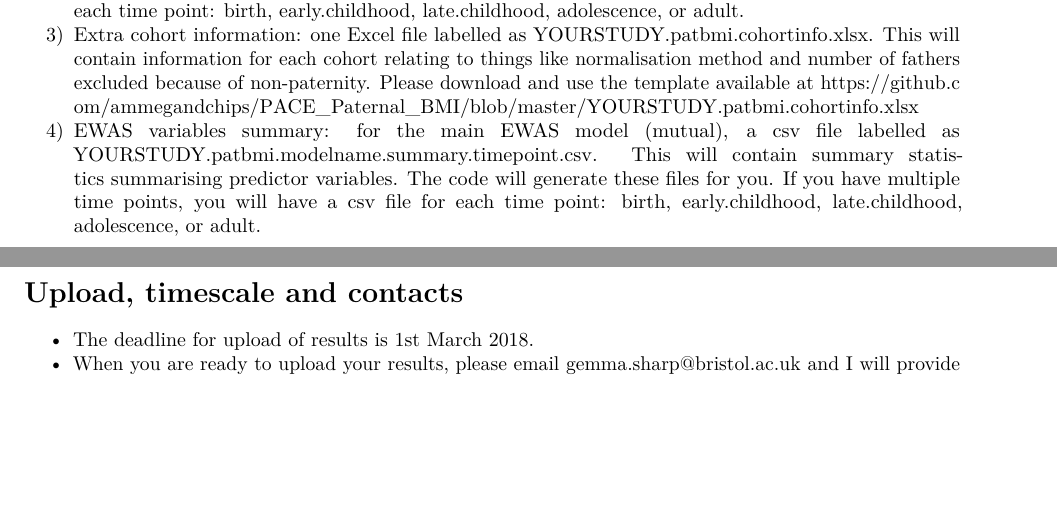
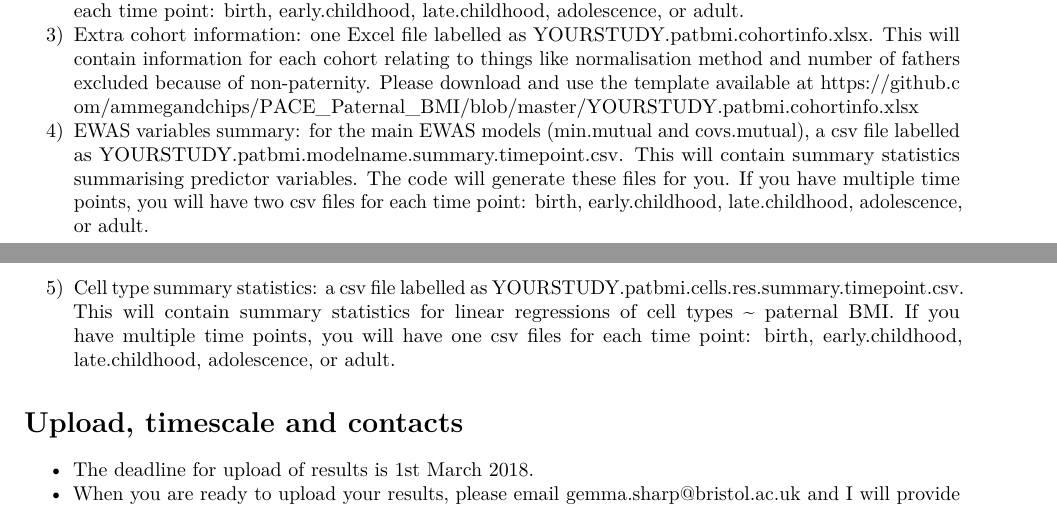
Before and after one commit to ammegandchips/PACE_Paternal_BMI, an R Markdown document (analysis_plan_bmi.Rmd): two parts of pages 4 and 5 of 5, joined at a grey line, cut so that both start at the same text, the shorter picture padded with empty space. Rendered offline with R 4.5, knitr and Pandoc, then LaTeX, with nearby package versions.

Commit message:
Update analysis_plan_bmi.Rmd

```diff
--- a/analysis_plan_bmi.Rmd
+++ b/analysis_plan_bmi.Rmd
@@ -137,7 +137,8 @@ Please supply the following files in the specified formats:
 1) EWAS results (For each time point, one Rdata file labelled as YOURSTUDY.patbmi.ewasresults.timepoint.Rdata. This will contain all outputs from all EWAS for one time point. If you have multiple time points, you will have an Rdata file for each time point: birth, early_childhood, late_childhood, adolescence, or adult)
 2) IQR log file: for each time point, one Rdata file labelled as YOURSTUDY.patbmi.logIQR.timepoint.Rdata.The code will generate this file for you. If you have multiple time points, you will have an Rdata file for each time point: birth, early.childhood, late.childhood, adolescence, or adult.
 3) Extra cohort information: one Excel file labelled as YOURSTUDY.patbmi.cohortinfo.xlsx. This will contain information for each cohort relating to things like normalisation method and number of fathers excluded because of non-paternity. Please download and use the template available at [https://github.com/ammegandchips/PACE_Paternal_BMI/blob/master/YOURSTUDY.patbmi.cohortinfo.xlsx](https://github.com/ammegandchips/PACE_Paternal_BMI/blob/master/YOURSTUDY.patbmi.cohortinfo.xlsx)
-4) EWAS variables summary: for the main EWAS model (mutual), a csv file labelled as YOURSTUDY.patbmi.modelname.summary.timepoint.csv. This will contain summary statistics summarising predictor variables. The code will generate these files for you. If you have multiple time points, you will have a csv file for each time point: birth, early.childhood, late.childhood, adolescence, or adult.
+4) EWAS variables summary: for the main EWAS models (min.mutual and covs.mutual), a csv file labelled as YOURSTUDY.patbmi.modelname.summary.timepoint.csv. This will contain summary statistics summarising predictor variables. The code will generate these files for you. If you have multiple time points, you will have two csv files for each time point: birth, early.childhood, late.childhood, adolescence, or adult.
+5) Cell type summary statistics: a csv file labelled as YOURSTUDY.patbmi.cells.res.summary.timepoint.csv. This will contain summary statistics for linear regressions of cell types ~ paternal BMI. If you have multiple time points, you will have one csv files for each time point: birth, early.childhood, late.childhood, adolescence, or adult.
 
 # Upload, timescale and contacts
 
```
